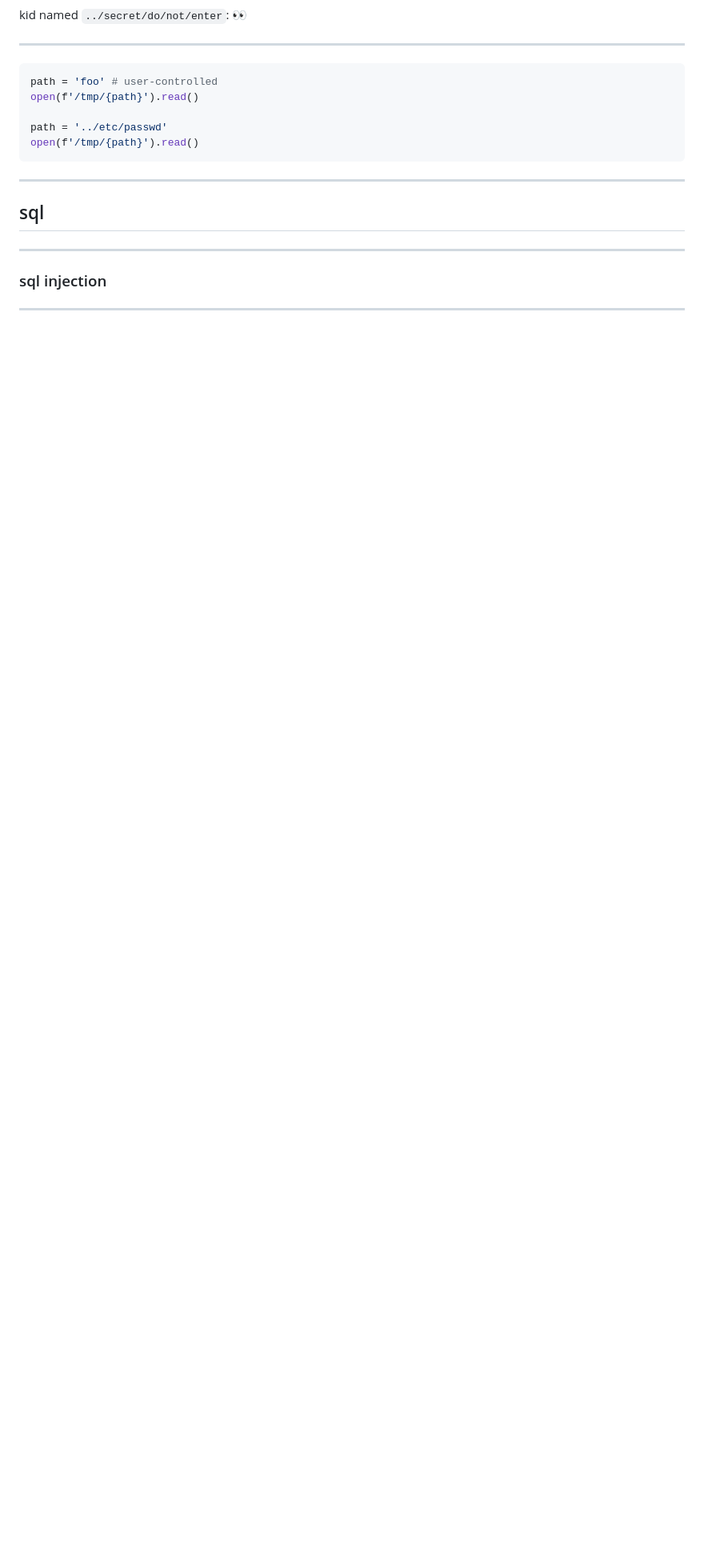
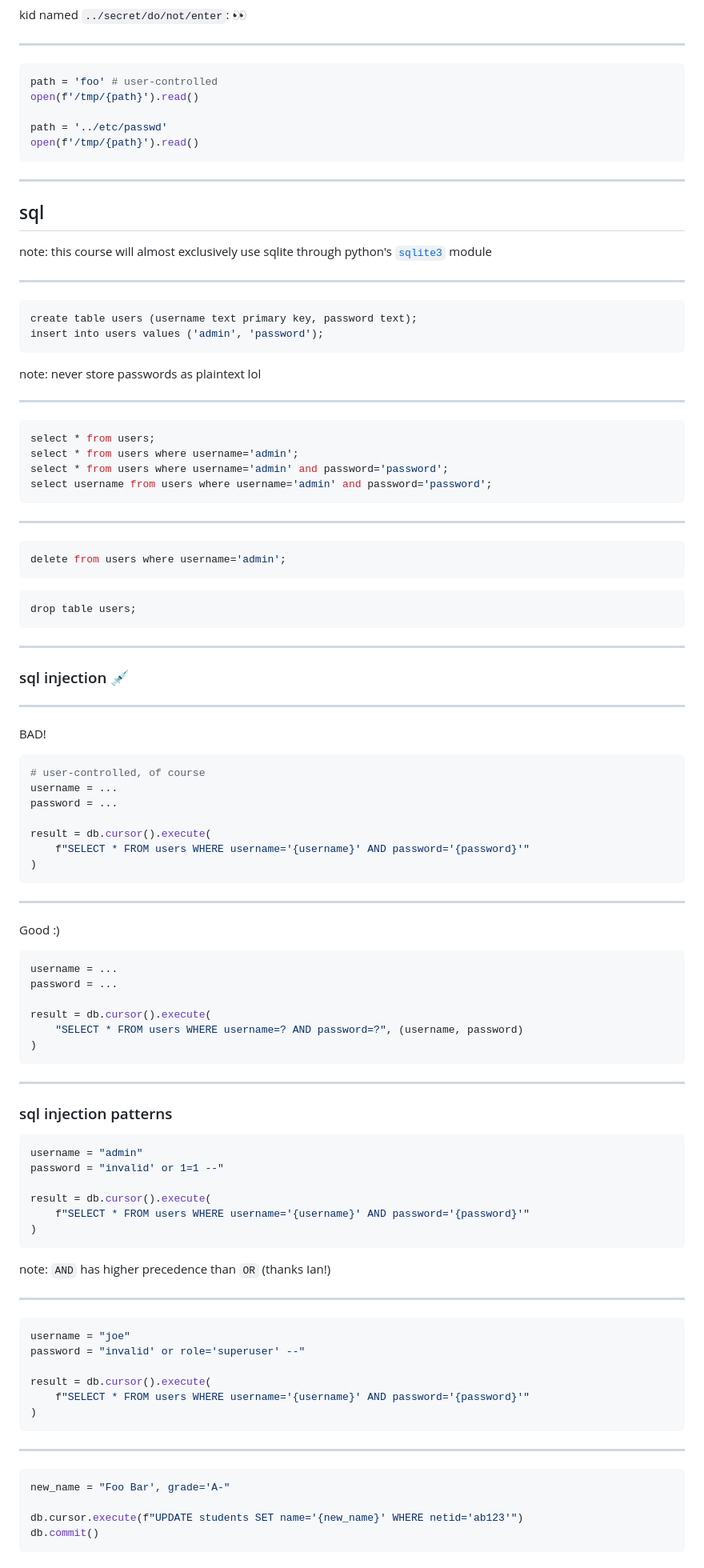
Before and after one commit to shreyasminocha/coll123, a Markdown page: slides/02-web.md, the part around one of its changes. Shown at 80% size. Rendered like a GitHub page; blank space fills up the shorter version.

Commit message:
Update web slides

````diff
--- a/slides/02-web.md
+++ b/slides/02-web.md
@@ -214,6 +214,101 @@ open(f'/tmp/{path}').read()
 
 ## sql
 
+note: this course will almost exclusively use sqlite through python's [`sqlite3`](https://docs.python.org/3/library/sqlite3.html) module
+
 ---
 
-### sql injection
+```sql
+create table users (username text primary key, password text);
+insert into users values ('admin', 'password');
+```
+
+note: never store passwords as plaintext lol
+
+---
+
+```sql
+select * from users;
+select * from users where username='admin';
+select * from users where username='admin' and password='password';
+select username from users where username='admin' and password='password';
+```
+
+---
+
+```sql
+delete from users where username='admin';
+```
+
+```sql
+drop table users;
+```
+
+---
+
+### sql injection 💉
+
+---
+
+BAD!
+
+```py
+# user-controlled, of course
+username = ...
+password = ...
+
+result = db.cursor().execute(
+    f"SELECT * FROM users WHERE username='{username}' AND password='{password}'"
+)
+```
+
+<!-- this is a common pattern: 'string interpolation' is risky. -->
+
+---
+
+Good :)
+
+```py
+username = ...
+password = ...
+
+result = db.cursor().execute(
+    "SELECT * FROM users WHERE username=? AND password=?", (username, password)
+)
+```
+
+---
+
+### sql injection patterns
+
+```py
+username = "admin"
+password = "invalid' or 1=1 --"
+
+result = db.cursor().execute(
+    f"SELECT * FROM users WHERE username='{username}' AND password='{password}'"
+)
+```
+
+note: `AND` has higher precedence than `OR` (thanks Ian!)
+
+---
+
+```py
+username = "joe"
+password = "invalid' or role='superuser' --"
+
+result = db.cursor().execute(
+    f"SELECT * FROM users WHERE username='{username}' AND password='{password}'"
+)
+```
+
+---
+
+```py
+new_name = "Foo Bar', grade='A-"
+
+db.cursor.execute(f"UPDATE students SET name='{new_name}' WHERE netid='ab123'")
+db.commit()
+```
+
````
Also changed, not shown: other parts of slides/02-web.md (+7 -0 lines).
